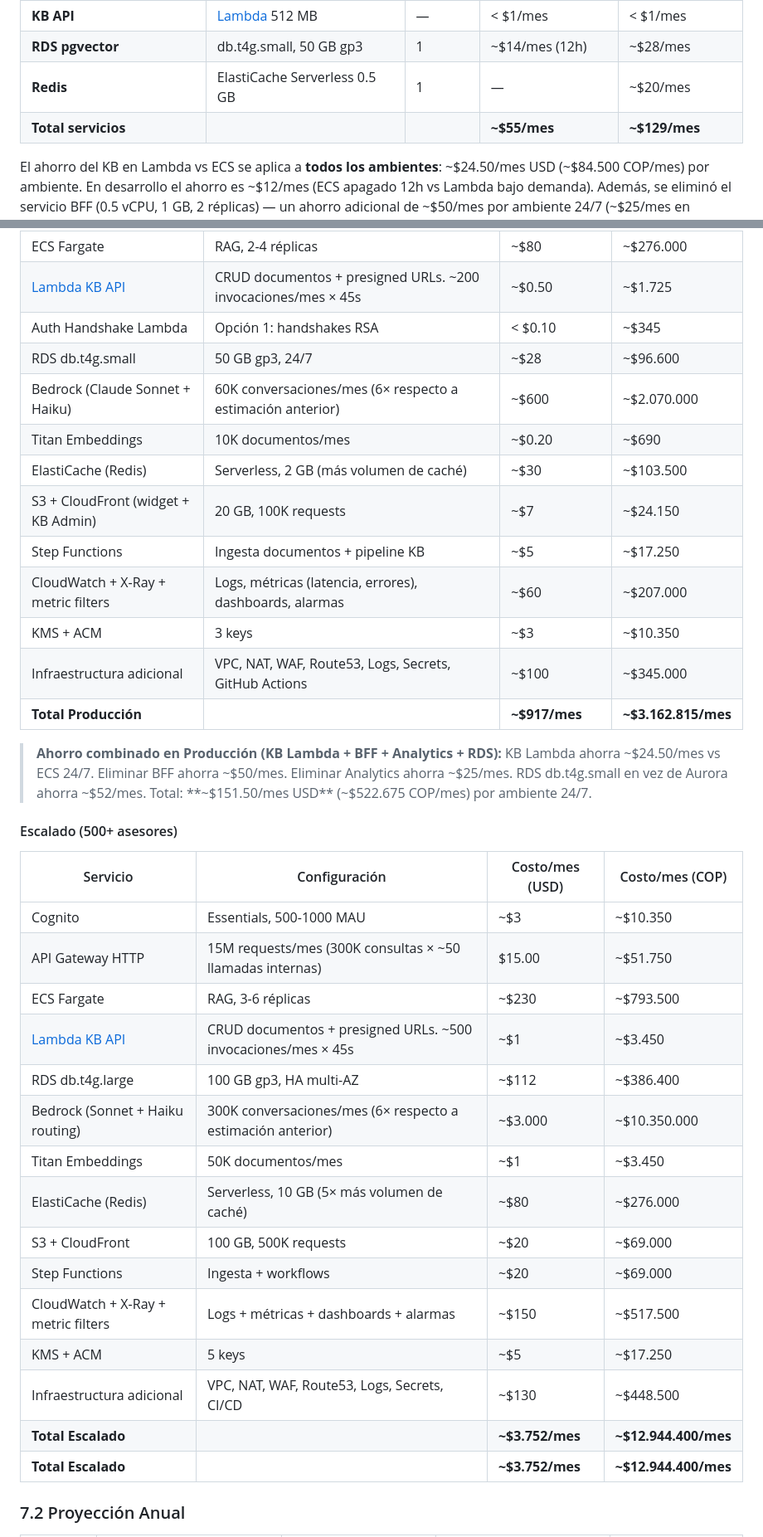
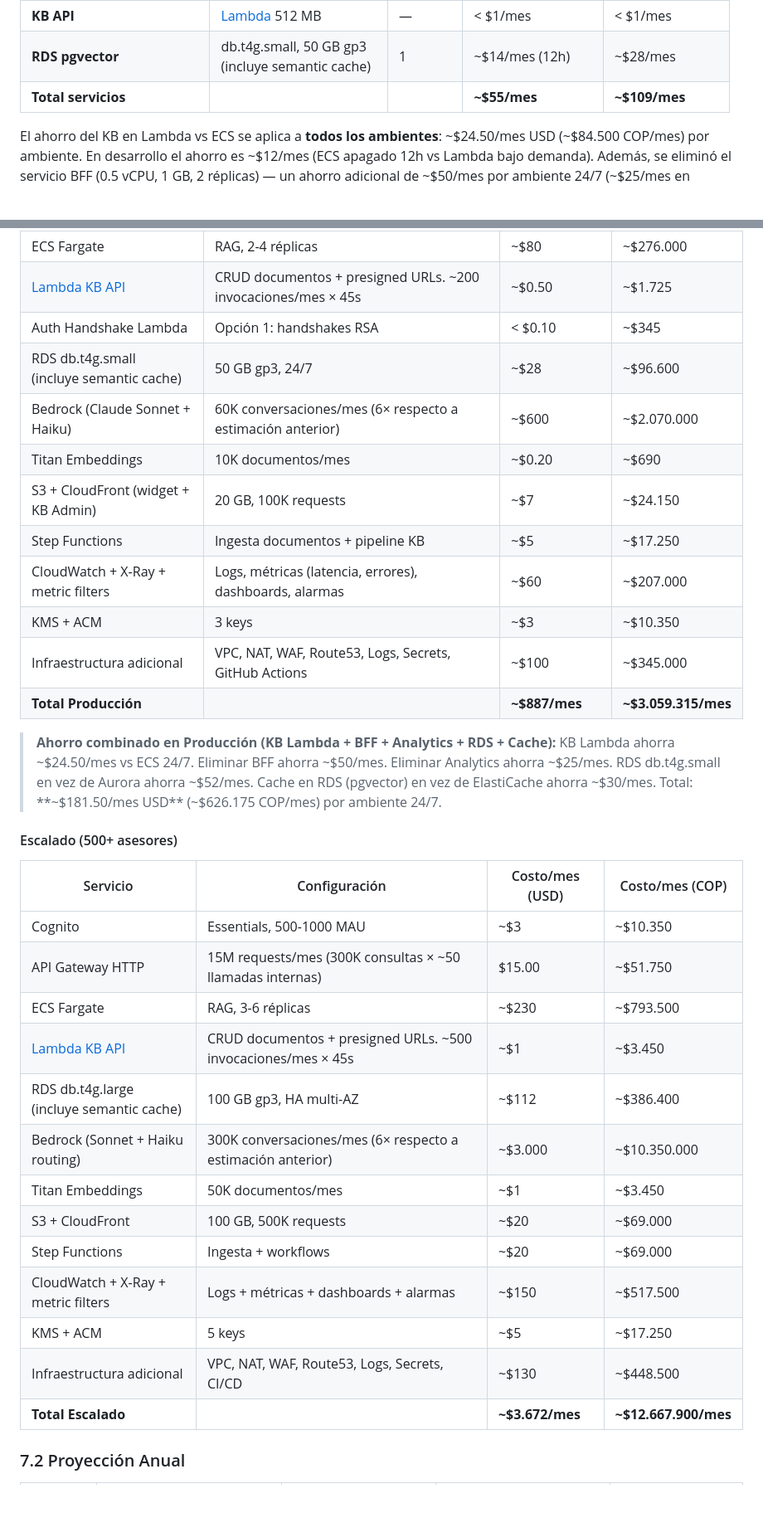
Before and after one commit to johnruedal96/capillas, a Markdown page: docs/propuesta_tecnologica.md, 2 parts joined by grey strips. Shown at 83% size. Rendered like a GitHub page; blank space fills up the shorter version.

Commit message:
add semantic cache

```diff
--- a/docs/propuesta_tecnologica.md
+++ b/docs/propuesta_tecnologica.md
@@ -547,9 +542,8 @@ El sistema tiene un **stack único** que se replica en todos los ambientes (desa
 | **RAG Service** | [ECS Fargate](https://docs.aws.amazon.com/AmazonECS/latest/developerguide/AWS_Fargate.html) 1 vCPU, 2 GB | 2 | ~$40/mes (12h) | ~$80/mes |
 | **Auth Handshake Lambda** | [Lambda](https://docs.aws.amazon.com/lambda/latest/dg/welcome.html) 256 MB | — | < $0.10/mes | < $0.10/mes |
 | **KB API** | [Lambda](https://docs.aws.amazon.com/lambda/latest/dg/welcome.html) 512 MB | — | < $1/mes | < $1/mes |
-| **RDS pgvector** | db.t4g.small, 50 GB gp3 | 1 | ~$14/mes (12h) | ~$28/mes |
-| **Redis** | ElastiCache Serverless 0.5 GB | 1 | — | ~$20/mes |
-| **Total servicios** | | | **~$55/mes** | **~$129/mes** |
+| **RDS pgvector** | db.t4g.small, 50 GB gp3<br/>(incluye semantic cache) | 1 | ~$14/mes (12h) | ~$28/mes |
+| **Total servicios** | | | **~$55/mes** | **~$109/mes** |
 
 El ahorro del KB en Lambda vs ECS se aplica a **todos los ambientes**: ~$24.50/mes USD (~$84.500 COP/mes) por ambiente. En desarrollo el ahorro es ~$12/mes (ECS apagado 12h vs Lambda bajo demanda). Además, se eliminó el servicio BFF (0.5 vCPU, 1 GB, 2 réplicas) — un ahorro adicional de ~$50/mes por ambiente 24/7 (~$25/mes en desarrollo por apagado nocturno). También se eliminó el Analytics ECS (0.25 vCPU, 0.5 GB) — ~$25/mes por ambiente 24/7 (~$12/mes en desarrollo). El cambio de Aurora Serverless v2 a RDS db.t4g.small ahorra ~$52/mes en producción 24/7 (~$14/mes en desarrollo nocturno). Toda la observabilidad se maneja con CloudWatch nativo.
 
@@ -1183,18 +1176,17 @@ Tasa de cambio: $1 USD = $3,450 COP
 | ECS Fargate | RAG, 2-4 réplicas | ~$80 | ~$276.000 |
 | [Lambda KB API](https://docs.aws.amazon.com/lambda/latest/dg/welcome.html) | CRUD documentos + presigned URLs. ~200 invocaciones/mes × 45s | ~$0.50 | ~$1.725 |
 | Auth Handshake Lambda | Opción 1: handshakes RSA | < $0.10 | ~$345 |
-| RDS db.t4g.small | 50 GB gp3, 24/7 | ~$28 | ~$96.600 |
+| RDS db.t4g.small<br/>(incluye semantic cache) | 50 GB gp3, 24/7 | ~$28 | ~$96.600 |
 | Bedrock (Claude Sonnet + Haiku) | 60K conversaciones/mes (6× respecto a estimación anterior) | ~$600 | ~$2.070.000 |
 | Titan Embeddings | 10K documentos/mes | ~$0.20 | ~$690 |
-| ElastiCache (Redis) | Serverless, 2 GB (más volumen de caché) | ~$30 | ~$103.500 |
 | S3 + CloudFront (widget + KB Admin) | 20 GB, 100K requests | ~$7 | ~$24.150 |
 | Step Functions | Ingesta documentos + pipeline KB | ~$5 | ~$17.250 |
 | CloudWatch + X-Ray + metric filters | Logs, métricas (latencia, errores), dashboards, alarmas | ~$60 | ~$207.000 |
 | KMS + ACM | 3 keys | ~$3 | ~$10.350 |
 | Infraestructura adicional | VPC, NAT, WAF, Route53, Logs, Secrets, GitHub Actions | ~$100 | ~$345.000 |
-| **Total Producción** | | **~$917/mes** | **~$3.162.815/mes** |
-
-> **Ahorro combinado en Producción (KB Lambda + BFF + Analytics + RDS):** KB Lambda ahorra ~$24.50/mes vs ECS 24/7. Eliminar BFF ahorra ~$50/mes. Eliminar Analytics ahorra ~$25/mes. RDS db.t4g.small en vez de Aurora ahorra ~$52/mes. Total: **~$151.50/mes USD** (~$522.675 COP/mes) por ambiente 24/7.
+| **Total Producción** | | **~$887/mes** | **~$3.059.315/mes** |
+
+> **Ahorro combinado en Producción (KB Lambda + BFF + Analytics + RDS + Cache):** KB Lambda ahorra ~$24.50/mes vs ECS 24/7. Eliminar BFF ahorra ~$50/mes. Eliminar Analytics ahorra ~$25/mes. RDS db.t4g.small en vez de Aurora ahorra ~$52/mes. Cache en RDS (pgvector) en vez de ElastiCache ahorra ~$30/mes. Total: **~$181.50/mes USD** (~$626.175 COP/mes) por ambiente 24/7.
 
 #### Escalado (500+ asesores)
 
@@ -1204,17 +1196,15 @@ Tasa de cambio: $1 USD = $3,450 COP
 | API Gateway HTTP | 15M requests/mes (300K consultas × ~50 llamadas internas) | $15.00 | ~$51.750 |
 | ECS Fargate | RAG, 3-6 réplicas | ~$230 | ~$793.500 |
 | [Lambda KB API](https://docs.aws.amazon.com/lambda/latest/dg/welcome.html) | CRUD documentos + presigned URLs. ~500 invocaciones/mes × 45s | ~$1 | ~$3.450 |
-| RDS db.t4g.large | 100 GB gp3, HA multi-AZ | ~$112 | ~$386.400 |
+| RDS db.t4g.large<br/>(incluye semantic cache) | 100 GB gp3, HA multi-AZ | ~$112 | ~$386.400 |
 | Bedrock (Sonnet + Haiku routing) | 300K conversaciones/mes (6× respecto a estimación anterior) | ~$3.000 | ~$10.350.000 |
 | Titan Embeddings | 50K documentos/mes | ~$1 | ~$3.450 |
-| ElastiCache (Redis) | Serverless, 10 GB (5× más volumen de caché) | ~$80 | ~$276.000 |
 | S3 + CloudFront | 100 GB, 500K requests | ~$20 | ~$69.000 |
 | Step Functions | Ingesta + workflows | ~$20 | ~$69.000 |
 | CloudWatch + X-Ray + metric filters | Logs + métricas + dashboards + alarmas | ~$150 | ~$517.500 |
 | KMS + ACM | 5 keys | ~$5 | ~$17.250 |
 | Infraestructura adicional | VPC, NAT, WAF, Route53, Logs, Secrets, CI/CD | ~$130 | ~$448.500 |
-| **Total Escalado** | | **~$3.752/mes** | **~$12.944.400/mes** |
-| **Total Escalado** | | **~$3.752/mes** | **~$12.944.400/mes** |
+| **Total Escalado** | | **~$3.672/mes** | **~$12.667.900/mes** |
 
 ### 7.2 Proyección Anual
 
```
Also changed, not shown: other parts of docs/propuesta_tecnologica.md (+33 -40 lines).
